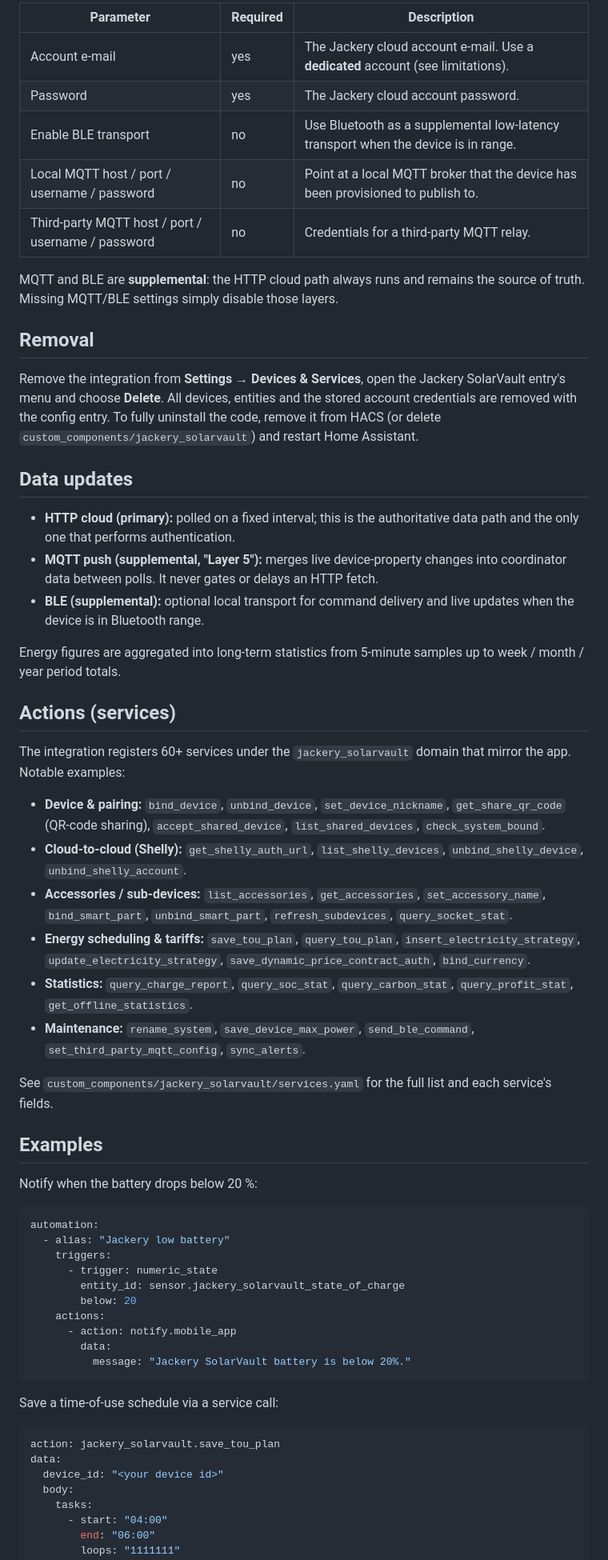
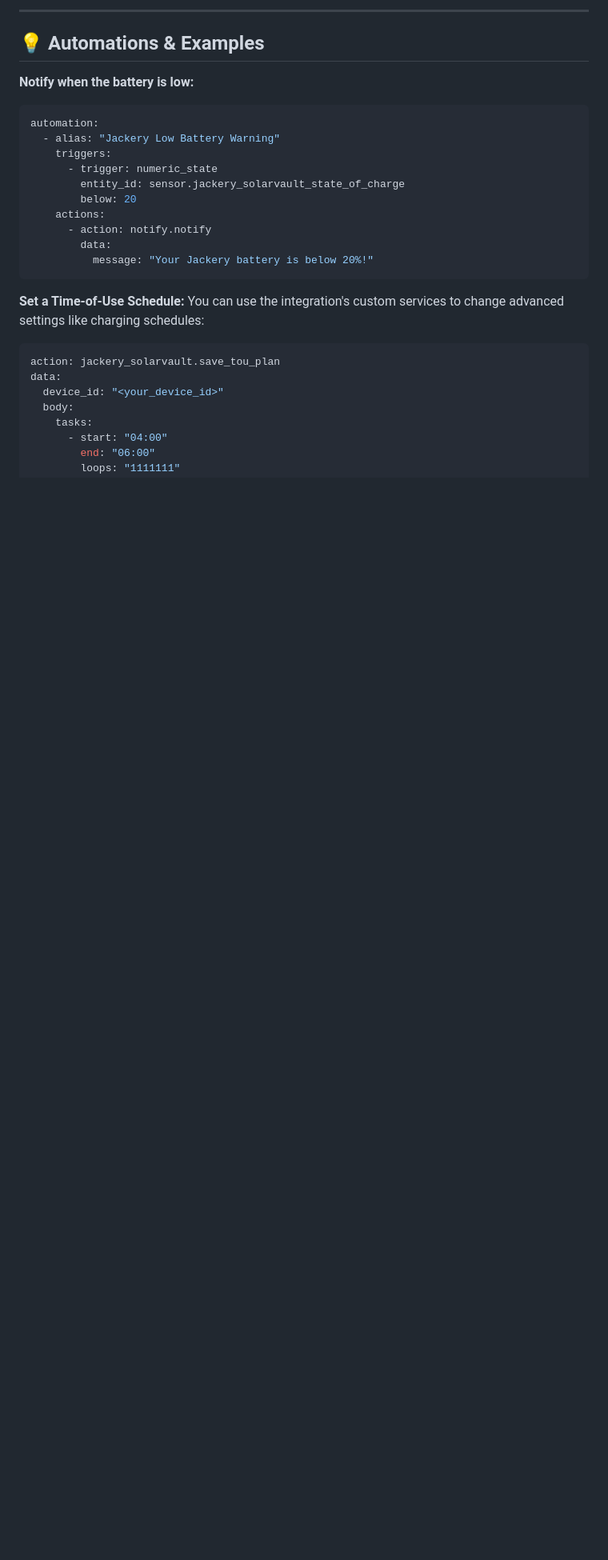
Before and after one commit to Bigdaddy1990/jackery_solarvault, a Markdown page: README.md, the part around one of its changes. Shown at 80% size. Rendered like a GitHub page; blank space fills up the shorter version.

````diff
--- a/README.md
+++ b/README.md
@@ -73,82 +62,28 @@ Jackery SolarVault**, then complete the config flow.
 
-| Parameter | Required | Description |
-|-----------|----------|-------------|
-| Account e-mail | yes | The Jackery cloud account e-mail. Use a **dedicated** account (see limitations). |
-| Password | yes | The Jackery cloud account password. |
-| Enable BLE transport | no | Use Bluetooth as a supplemental low-latency transport when the device is in range. |
-| Local MQTT host / port / username / password | no | Point at a local MQTT broker that the device has been provisioned to publish to. |
-| Third-party MQTT host / port / username / password | no | Credentials for a third-party MQTT relay. |
+---
 
-MQTT and BLE are **supplemental**: the HTTP cloud path always runs and remains the
-source of truth. Missing MQTT/BLE settings simply disable those layers.
+## 💡 Automations & Examples
 
-## Removal
-
-Remove the integration from **Settings → Devices & Services**, open the Jackery
-SolarVault entry's menu and choose **Delete**. All devices, entities and the
-stored account credentials are removed with the config entry. To fully uninstall
-the code, remove it from HACS (or delete `custom_components/jackery_solarvault`)
-and restart Home Assistant.
-
-## Data updates
-
-- **HTTP cloud (primary):** polled on a fixed interval; this is the authoritative
-  data path and the only one that performs authentication.
-- **MQTT push (supplemental, "Layer 5"):** merges live device-property changes
-  into coordinator data between polls. It never gates or delays an HTTP fetch.
-- **BLE (supplemental):** optional local transport for command delivery and live
-  updates when the device is in Bluetooth range.
-
-Energy figures are aggregated into long-term statistics from 5-minute samples up
-to week / month / year period totals.
-
-## Actions (services)
-
-The integration registers 60+ services under the `jackery_solarvault` domain that
-mirror the app. Notable examples:
-
-- **Device & pairing:** `bind_device`, `unbind_device`, `set_device_nickname`,
-  `get_share_qr_code` (QR-code sharing), `accept_shared_device`,
-  `list_shared_devices`, `check_system_bound`.
-- **Cloud-to-cloud (Shelly):** `get_shelly_auth_url`, `list_shelly_devices`,
-  `unbind_shelly_device`, `unbind_shelly_account`.
-- **Accessories / sub-devices:** `list_accessories`, `get_accessories`,
-  `set_accessory_name`, `bind_smart_part`, `unbind_smart_part`,
-  `refresh_subdevices`, `query_socket_stat`.
-- **Energy scheduling & tariffs:** `save_tou_plan`, `query_tou_plan`,
-  `insert_electricity_strategy`, `update_electricity_strategy`,
-  `save_dynamic_price_contract_auth`, `bind_currency`.
-- **Statistics:** `query_charge_report`, `query_soc_stat`, `query_carbon_stat`,
-  `query_profit_stat`, `get_offline_statistics`.
-- **Maintenance:** `rename_system`, `save_device_max_power`, `send_ble_command`,
-  `set_third_party_mqtt_config`, `sync_alerts`.
-
-See `custom_components/jackery_solarvault/services.yaml` for the full list and
-each service's fields.
-
-## Examples
-
-Notify when the battery drops below 20 %:
-
+**Notify when the battery is low:**
 ```yaml
 automation:
-  - alias: "Jackery low battery"
+  - alias: "Jackery Low Battery Warning"
     triggers:
       - trigger: numeric_state
         entity_id: sensor.jackery_solarvault_state_of_charge
         below: 20
     actions:
-      - action: notify.mobile_app
+      - action: notify.notify
         data:
-          message: "Jackery SolarVault battery is below 20%."
+          message: "Your Jackery battery is below 20%!"
 ```
 
-Save a time-of-use schedule via a service call:
-
+**Set a Time-of-Use Schedule:**
+You can use the integration's custom services to change advanced settings like charging schedules:
 ```yaml
 action: jackery_solarvault.save_tou_plan
 data:
-  device_id: "<your device id>"
+  device_id: "<your_device_id>"
   body:
     tasks:
       - start: "04:00"
````
Also changed, not shown: other parts of README.md (+48 -81 lines).
